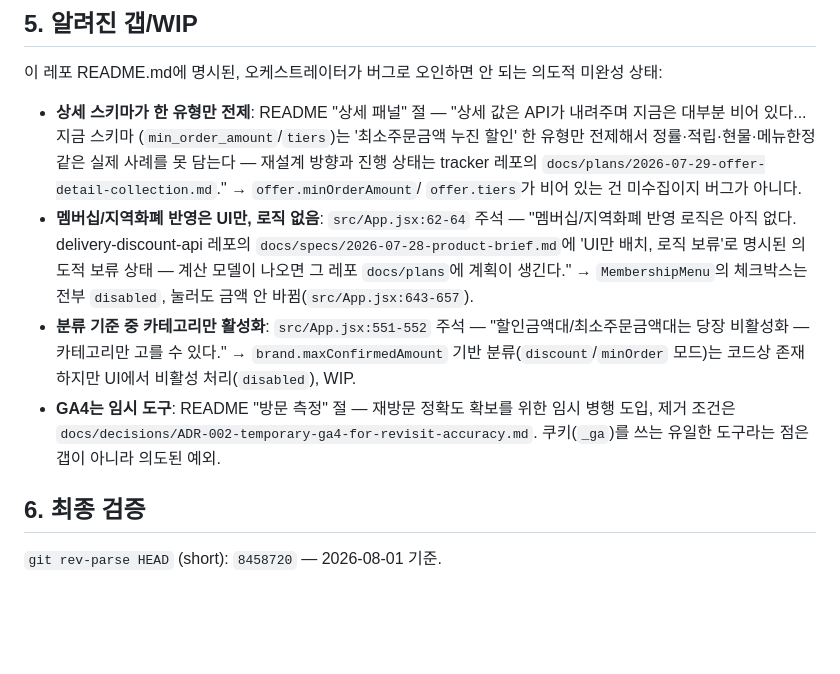
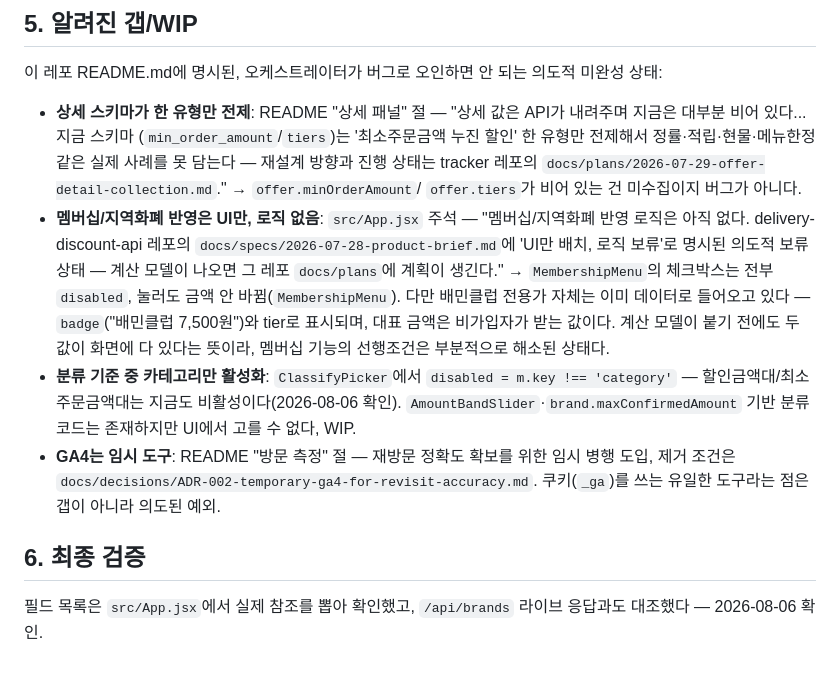
Before and after one commit to nn98/delivery-discount-web, a Markdown page: docs/ORCHESTRATION-CONTRACT.md, the part around one of its changes. Rendered like a GitHub page; blank space fills up the shorter version.

```diff
--- a/docs/ORCHESTRATION-CONTRACT.md
+++ b/docs/ORCHESTRATION-CONTRACT.md
@@ -89,20 +101,24 @@ GA4(`src/ga4.js`)는 별도 도구로 `/api/events`를 타지 않으므로 이
   방향과 진행 상태는 tracker 레포의
   `docs/plans/2026-07-29-offer-detail-collection.md`." → `offer.minOrderAmount`/
   `offer.tiers`가 비어 있는 건 미수집이지 버그가 아니다.
-- **멤버십/지역화폐 반영은 UI만, 로직 없음**: `src/App.jsx:62-64` 주석 —
+- **멤버십/지역화폐 반영은 UI만, 로직 없음**: `src/App.jsx` 주석 —
   "멤버십/지역화폐 반영 로직은 아직 없다. delivery-discount-api 레포의
   `docs/specs/2026-07-28-product-brief.md`에 'UI만 배치, 로직 보류'로 명시된
   의도적 보류 상태 — 계산 모델이 나오면 그 레포 `docs/plans`에 계획이
   생긴다." → `MembershipMenu`의 체크박스는 전부 `disabled`, 눌러도 금액
-  안 바뀜(`src/App.jsx:643-657`).
-- **분류 기준 중 카테고리만 활성화**: `src/App.jsx:551-552` 주석 —
-  "할인금액대/최소주문금액대는 당장 비활성화 — 카테고리만 고를 수 있다."
-  → `brand.maxConfirmedAmount` 기반 분류(`discount`/`minOrder` 모드)는
-  코드상 존재하지만 UI에서 비활성 처리(`disabled`), WIP.
+  안 바뀜(`MembershipMenu`). 다만 배민클럽 전용가 자체는 이미 데이터로
+  들어오고 있다 — `badge`("배민클럽 7,500원")와 tier로 표시되며, 대표
+  금액은 비가입자가 받는 값이다. 계산 모델이 붙기 전에도 두 값이 화면에
+  다 있다는 뜻이라, 멤버십 기능의 선행조건은 부분적으로 해소된 상태다.
+- **분류 기준 중 카테고리만 활성화**: `ClassifyPicker`에서
+  `disabled = m.key !== 'category'` — 할인금액대/최소주문금액대는 지금도
+  비활성이다(2026-08-06 확인). `AmountBandSlider`·`brand.maxConfirmedAmount`
+  기반 분류 코드는 존재하지만 UI에서 고를 수 없다, WIP.
 - **GA4는 임시 도구**: README "방문 측정" 절 — 재방문 정확도 확보를 위한
   임시 병행 도입, 제거 조건은 `docs/decisions/ADR-002-temporary-ga4-for-revisit-accuracy.md`.
   쿠키(`_ga`)를 쓰는 유일한 도구라는 점은 갭이 아니라 의도된 예외.
 
 ## 6. 최종 검증
 
-`git rev-parse HEAD` (short): `8458720` — 2026-08-01 기준.
+필드 목록은 `src/App.jsx`에서 실제 참조를 뽑아 확인했고, `/api/brands`
+라이브 응답과도 대조했다 — 2026-08-06 확인.
```
Also changed, not shown: other parts of docs/ORCHESTRATION-CONTRACT.md (+36 -24 lines).
